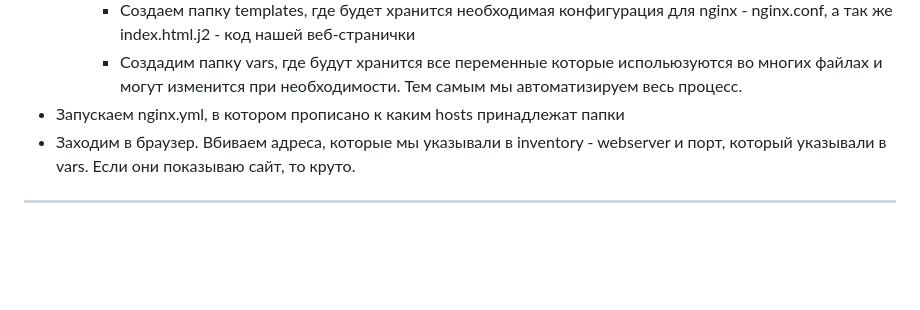
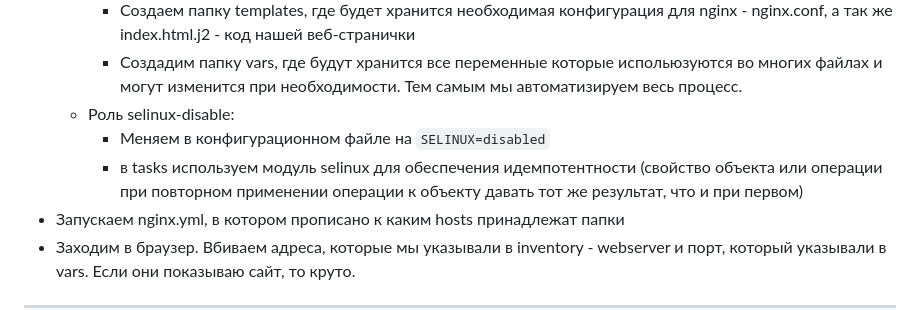
Before and after one commit to vallllerik/linux_labs, a Markdown page: os_lab3/README.md, the part around the change. GitHub-like rendering; blank space fills up the shorter version.

```diff
--- a/os_lab3/README.md
+++ b/os_lab3/README.md
@@ -28,6 +28,9 @@ P.S. Использовать по максимуму переменные. Пе
         * Cоздаем папку tasks, а в ней playbook, который установить последнюю версию nginx, обновит и запустить его.
         * Создаем папку templates, где будет хранится необходимая конфигурация для nginx - nginx.conf, а так же index.html.j2 - код нашей веб-странички
         * Создадим папку vars, где будут хранится все переменные которые испольюзуются во многих файлах и могут изменится при необходимости. Тем самым мы автоматизируем весь процесс.
+    - Роль selinux-disable:
+        * Меняем в конфигурационном файле на `SELINUX=disabled`
+        * в tasks используем модуль selinux для обеспечения идемпотентности (свойство объекта или операции при повторном применении операции к объекту давать тот же результат, что и при первом)
 + Запускаем nginx.yml, в котором прописано к каким hosts принадлежат папки
 + Заходим в браузер. Вбиваем адреса, которые мы указывали в inventory - webserver и порт, который указывали в vars. Если они показываю сайт, то круто.
 
```
